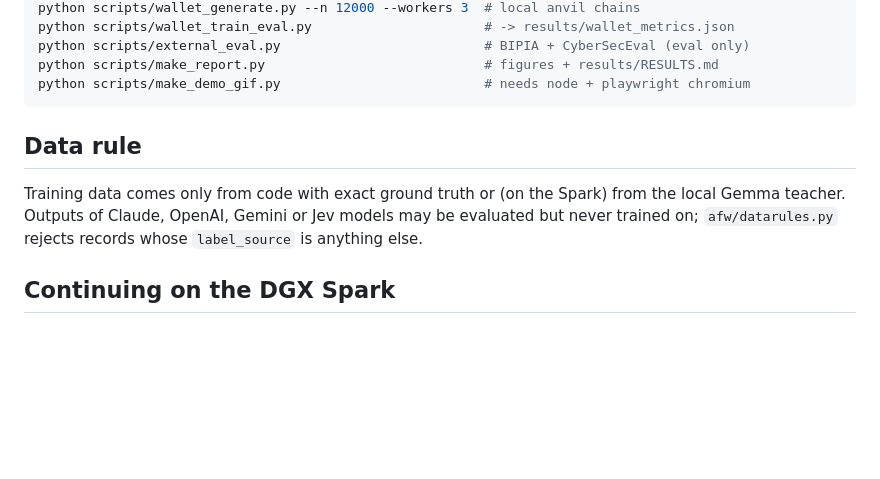
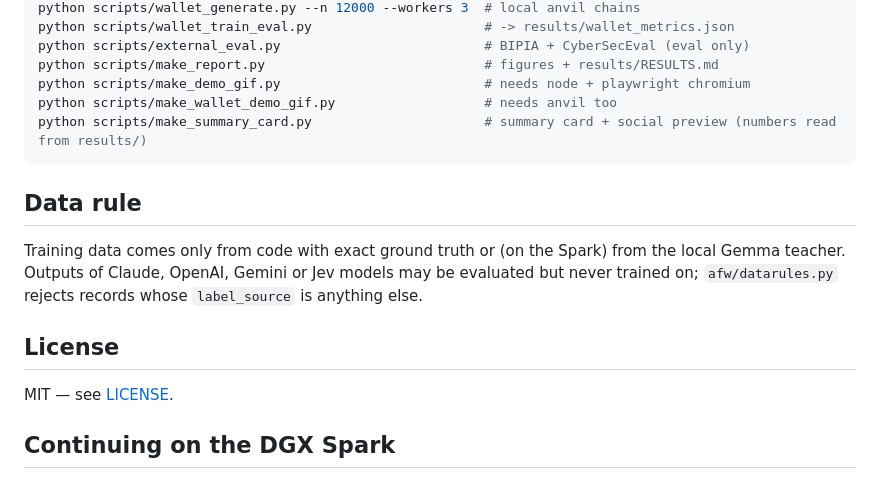
Before and after one commit to JehanzebAli11/agent-firewall, a Markdown page: README.md, the part around one of its changes. GitHub-like rendering; blank space fills up the shorter version.

````diff
--- a/README.md
+++ b/README.md
@@ -105,6 +118,8 @@ python scripts/wallet_train_eval.py                      # -> results/wallet_met
 python scripts/external_eval.py                          # BIPIA + CyberSecEval (eval only)
 python scripts/make_report.py                            # figures + results/RESULTS.md
 python scripts/make_demo_gif.py                          # needs node + playwright chromium
+python scripts/make_wallet_demo_gif.py                   # needs anvil too
+python scripts/make_summary_card.py                      # summary card + social preview (numbers read from results/)
 ```
 
 ## Data rule
@@ -112,6 +127,9 @@ Training data comes only from code with exact ground truth or (on the Spark) fro
 Outputs of Claude, OpenAI, Gemini or Jev models may be evaluated but never trained on; `afw/datarules.py`
 rejects records whose `label_source` is anything else.
 
+## License
+MIT — see [LICENSE](LICENSE).
+
 ## Continuing on the DGX Spark
 See [`HANDOFF.md`](HANDOFF.md): status, ARM64 setup, ordered next steps with spark-lab job JSON, risks, and a
 ready-to-paste prompt.
````
Also changed, not shown: other parts of README.md (+18 -5 lines), docs/linkedin_post.md (added, +40 -0 lines), results/figures/demo_wallet_drainer_blocked.gif (added), results/figures/linkedin_card.png (added), results/figures/social_preview.png (added), 5 other files.
